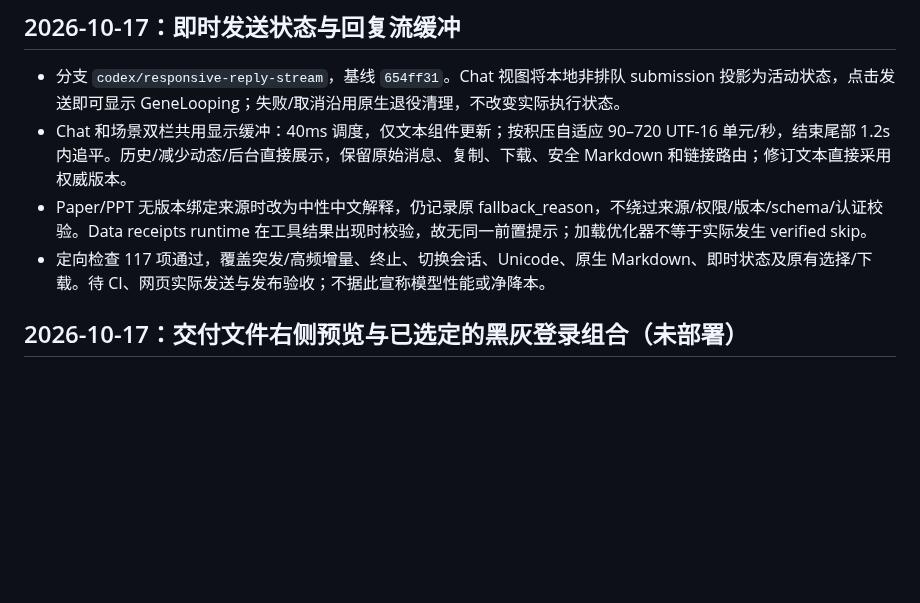
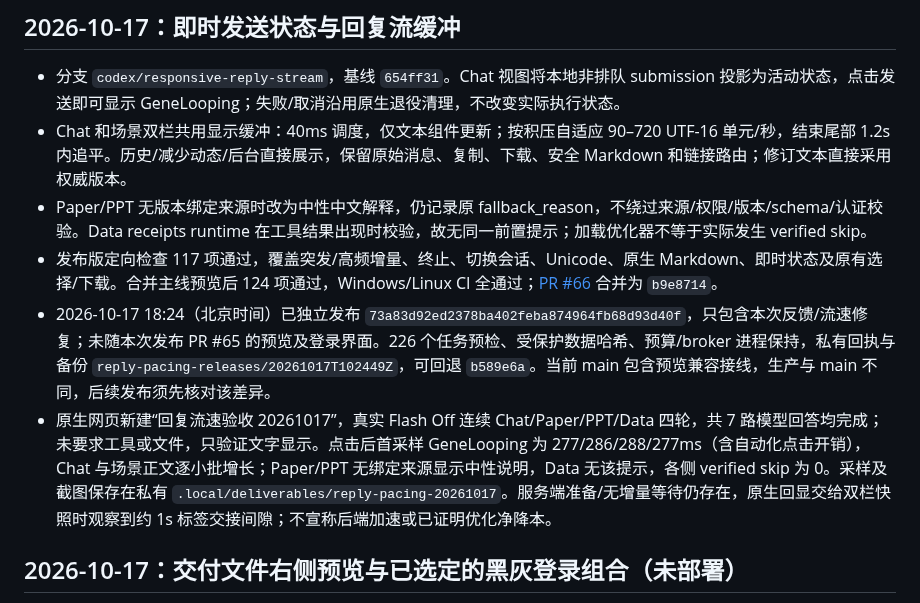
Before and after one commit to jingyio/DeepSeek-Harless, a Markdown page: docs/handoffs/main.md, the part around the change. GitHub-like rendering; blank space fills up the shorter version.

Commit message:
记录四场景回复节奏真实网页验收与发布版本

```diff
--- a/docs/handoffs/main.md
+++ b/docs/handoffs/main.md
@@ -5,7 +5,9 @@
 - 分支 `codex/responsive-reply-stream`，基线 `654ff31`。Chat 视图将本地非排队 submission 投影为活动状态，点击发送即可显示 GeneLooping；失败/取消沿用原生退役清理，不改变实际执行状态。
 - Chat 和场景双栏共用显示缓冲：40ms 调度，仅文本组件更新；按积压自适应 90–720 UTF-16 单元/秒，结束尾部 1.2s 内追平。历史/减少动态/后台直接展示，保留原始消息、复制、下载、安全 Markdown 和链接路由；修订文本直接采用权威版本。
 - Paper/PPT 无版本绑定来源时改为中性中文解释，仍记录原 fallback_reason，不绕过来源/权限/版本/schema/认证校验。Data receipts runtime 在工具结果出现时校验，故无同一前置提示；加载优化器不等于实际发生 verified skip。
-- 定向检查 117 项通过，覆盖突发/高频增量、终止、切换会话、Unicode、原生 Markdown、即时状态及原有选择/下载。待 CI、网页实际发送与发布验收；不据此宣称模型性能或净降本。
+- 发布版定向检查 117 项通过，覆盖突发/高频增量、终止、切换会话、Unicode、原生 Markdown、即时状态及原有选择/下载。合并主线预览后 124 项通过，Windows/Linux CI 全通过；[PR #66](https://github.com/jingyio/DeepSeek-Harless/pull/66) 合并为 `b9e8714`。
+- 2026-10-17 18:24（北京时间）已独立发布 `73a83d92ed2378ba402feba874964fb68d93d40f`，只包含本次反馈/流速修复；未随本次发布 PR #65 的预览及登录界面。226 个任务预检、受保护数据哈希、预算/broker 进程保持，私有回执与备份 `reply-pacing-releases/20261017T102449Z`，可回退 `b589e6a`。当前 main 包含预览兼容接线，生产与 main 不同，后续发布须先核对该差异。
+- 原生网页新建“回复流速验收 20261017”，真实 Flash Off 连续 Chat/Paper/PPT/Data 四轮，共 7 路模型回答均完成；未要求工具或文件，只验证文字显示。点击后首采样 GeneLooping 为 277/286/288/277ms（含自动化点击开销），Chat 与场景正文逐小批增长；Paper/PPT 无绑定来源显示中性说明，Data 无该提示，各侧 verified skip 为 0。采样及截图保存在私有 `.local/deliverables/reply-pacing-20261017`。服务端准备/无增量等待仍存在，原生回显交给双栏快照时观察到约 1s 标签交接间隙；不宣称后端加速或已证明优化净降本。
 
 ## 2026-10-17：交付文件右侧预览与已选定的黑灰登录组合（未部署）
 
```
